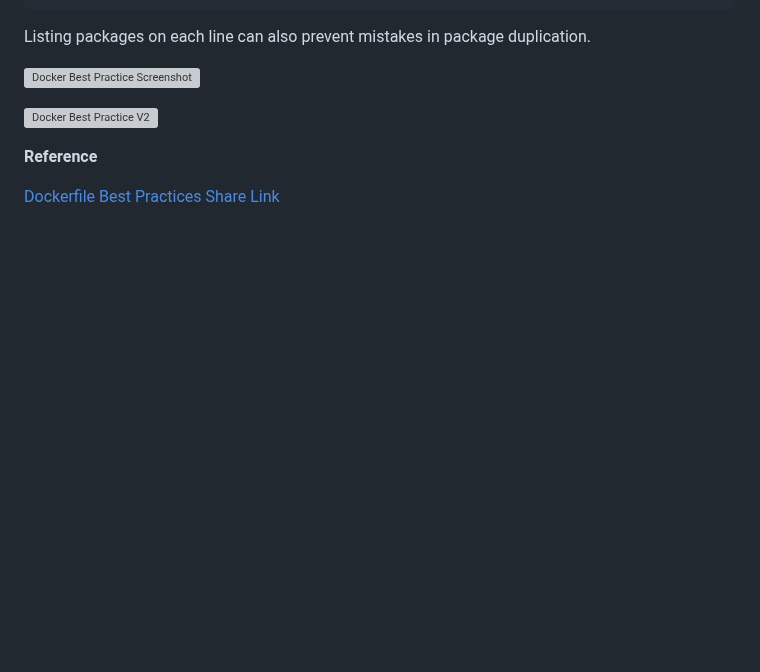
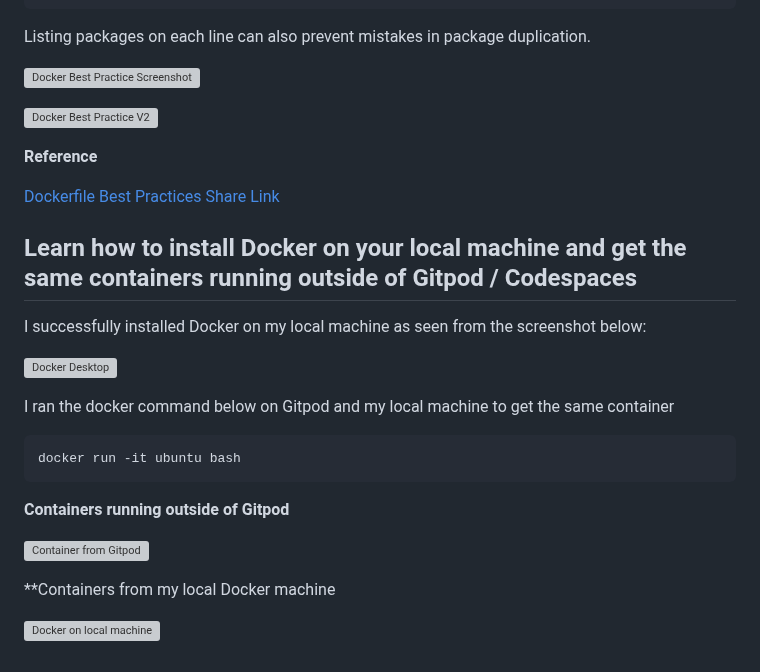
Before and after one commit to AfroLatino/aws-bootcamp-cruddur, a Markdown page: journal/week1.md, the part around the change. Rendered like a GitHub page; blank space fills up the shorter version; grey boxes are pictures that could not be loaded.

````diff
--- a/journal/week1.md
+++ b/journal/week1.md
@@ -326,3 +326,24 @@ Listing packages on each line can also prevent mistakes in package duplication.
 **Reference**
 
 [Dockerfile Best Practices Share Link](https://docs.docker.com/develop/develop-images/dockerfile_best-practices/)
+
+
+## Learn how to install Docker on your local machine and get the same containers running outside of Gitpod / Codespaces
+
+I successfully installed Docker on my local machine as seen from the screenshot below:
+
+![Docker Desktop](https://user-images.githubusercontent.com/78261965/220754483-a97148ce-dc3f-416f-a152-eeeb34855a30.png)
+
+I ran the docker command below on Gitpod and my local machine to get the same container
+
+```sh
+docker run -it ubuntu bash
+```
+
+**Containers running outside of Gitpod**
+
+![Container from Gitpod](https://user-images.githubusercontent.com/78261965/220754745-30143423-072e-4066-bf2d-21006822a1ee.png)
+
+**Containers from my local Docker machine
+
+![Docker on local machine](https://user-images.githubusercontent.com/78261965/220755107-bc3c3ba4-1909-4a07-a002-082b3296fb49.png)
````
